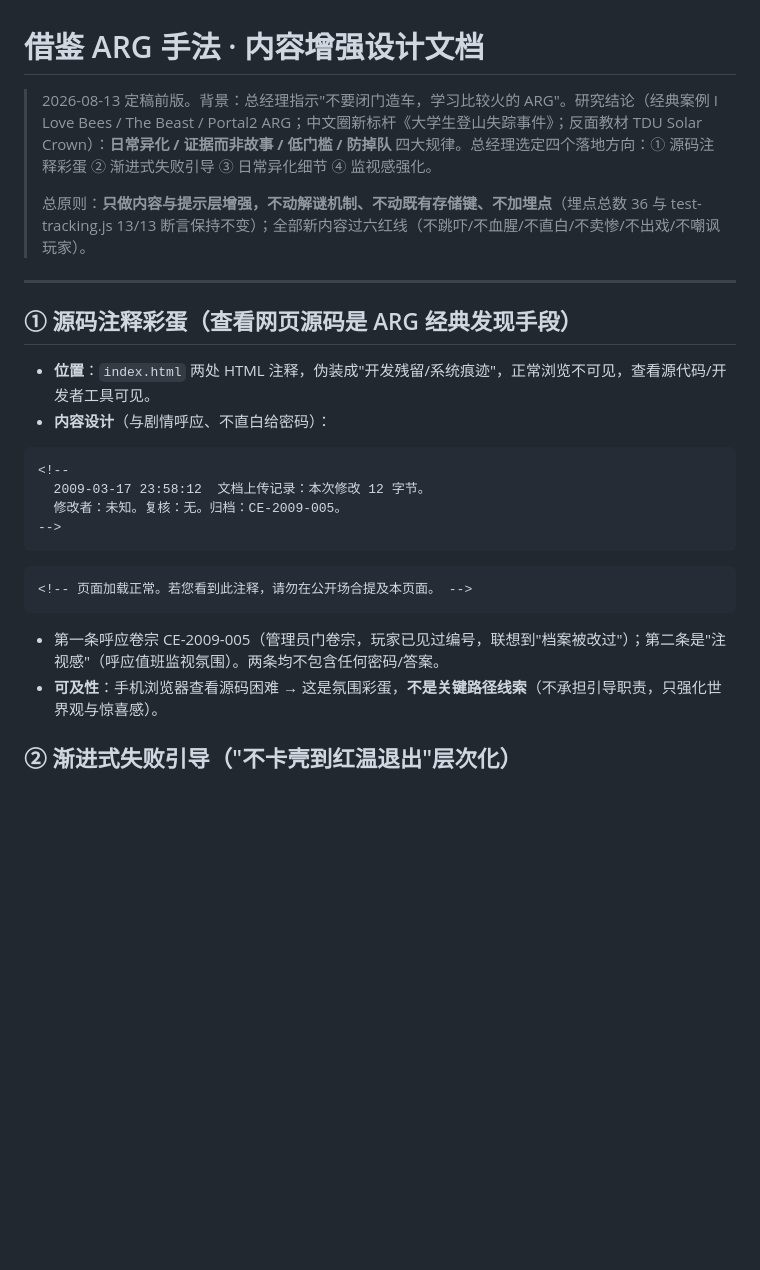
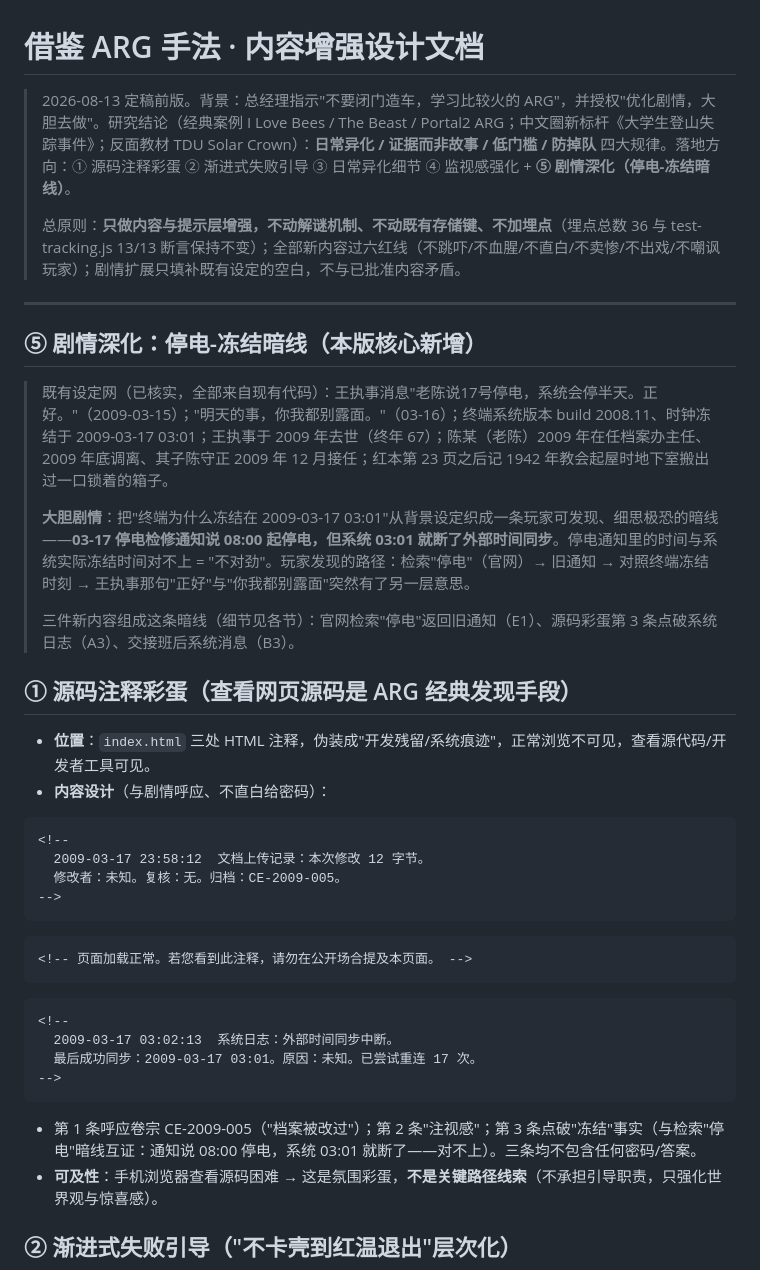
Before and after one commit to Q1ngshi/arg-cizhen, a Markdown page: docs/借鉴ARG-内容增强-设计.md, the part around one of its changes. Rendered like a GitHub page; blank space fills up the shorter version.

````diff
--- a/docs/借鉴ARG-内容增强-设计.md
+++ b/docs/借鉴ARG-内容增强-设计.md
@@ -1,14 +1,22 @@
 # 借鉴 ARG 手法 · 内容增强设计文档
 
-> 2026-08-13 定稿前版。背景：总经理指示"不要闭门造车，学习比较火的 ARG"。研究结论（经典案例 I Love Bees / The Beast / Portal2 ARG；中文圈新标杆《大学生登山失踪事件》；反面教材 TDU Solar Crown）：**日常异化 / 证据而非故事 / 低门槛 / 防掉队** 四大规律。总经理选定四个落地方向：① 源码注释彩蛋 ② 渐进式失败引导 ③ 日常异化细节 ④ 监视感强化。
+> 2026-08-13 定稿前版。背景：总经理指示"不要闭门造车，学习比较火的 ARG"，并授权"优化剧情，大胆去做"。研究结论（经典案例 I Love Bees / The Beast / Portal2 ARG；中文圈新标杆《大学生登山失踪事件》；反面教材 TDU Solar Crown）：**日常异化 / 证据而非故事 / 低门槛 / 防掉队** 四大规律。落地方向：① 源码注释彩蛋 ② 渐进式失败引导 ③ 日常异化细节 ④ 监视感强化 + **⑤ 剧情深化（停电-冻结暗线）**。
 >
-> 总原则：**只做内容与提示层增强，不动解谜机制、不动既有存储键、不加埋点**（埋点总数 36 与 test-tracking.js 13/13 断言保持不变）；全部新内容过六红线（不跳吓/不血腥/不直白/不卖惨/不出戏/不嘲讽玩家）。
+> 总原则：**只做内容与提示层增强，不动解谜机制、不动既有存储键、不加埋点**（埋点总数 36 与 test-tracking.js 13/13 断言保持不变）；全部新内容过六红线（不跳吓/不血腥/不直白/不卖惨/不出戏/不嘲讽玩家）；剧情扩展只填补既有设定的空白，不与已批准内容矛盾。
 
 ---
 
+## ⑤ 剧情深化：停电-冻结暗线（本版核心新增）
+
+> 既有设定网（已核实，全部来自现有代码）：王执事消息"老陈说17号停电，系统会停半天。正好。"（2009-03-15）；"明天的事，你我都别露面。"（03-16）；终端系统版本 build 2008.11、时钟冻结于 2009-03-17 03:01；王执事于 2009 年去世（终年 67）；陈某（老陈）2009 年在任档案办主任、2009 年底调离、其子陈守正 2009 年 12 月接任；红本第 23 页之后记 1942 年教会起屋时地下室搬出过一口锁着的箱子。
+>
+> **大胆剧情**：把"终端为什么冻结在 2009-03-17 03:01"从背景设定织成一条玩家可发现、细思极恐的暗线——**03-17 停电检修通知说 08:00 起停电，但系统 03:01 就断了外部时间同步**。停电通知里的时间与系统实际冻结时间对不上 = "不对劲"。玩家发现的路径：检索"停电"（官网）→ 旧通知 → 对照终端冻结时刻 → 王执事那句"正好"与"你我都别露面"突然有了另一层意思。
+>
+> 三件新内容组成这条暗线（细节见各节）：官网检索"停电"返回旧通知（E1）、源码彩蛋第 3 条点破系统日志（A3）、交接班后系统消息（B3）。
+
 ## ① 源码注释彩蛋（查看网页源码是 ARG 经典发现手段）
 
-- **位置**：`index.html` 两处 HTML 注释，伪装成"开发残留/系统痕迹"，正常浏览不可见，查看源代码/开发者工具可见。
+- **位置**：`index.html` 三处 HTML 注释，伪装成"开发残留/系统痕迹"，正常浏览不可见，查看源代码/开发者工具可见。
 - **内容设计**（与剧情呼应、不直白给密码）：
 
 ```
@@ -22,7 +30,14 @@
 <!-- 页面加载正常。若您看到此注释，请勿在公开场合提及本页面。 -->
 ```
 
-- 第一条呼应卷宗 CE-2009-005（管理员门卷宗，玩家已见过编号，联想到"档案被改过"）；第二条是"注视感"（呼应值班监视氛围）。两条均不包含任何密码/答案。
+```
+<!--
+  2009-03-17 03:02:13  系统日志：外部时间同步中断。
+  最后成功同步：2009-03-17 03:01。原因：未知。已尝试重连 17 次。
+-->
+```
+
+- 第 1 条呼应卷宗 CE-2009-005（"档案被改过"）；第 2 条"注视感"；第 3 条点破"冻结"事实（与检索"停电"暗线互证：通知说 08:00 停电，系统 03:01 就断了——对不上）。三条均不包含任何密码/答案。
 - **可及性**：手机浏览器查看源码困难 → 这是氛围彩蛋，**不是关键路径线索**（不承担引导职责，只强化世界观与惊喜感）。
 
 ## ② 渐进式失败引导（"不卡壳到红温退出"层次化）
````
Also changed, not shown: other parts of docs/借鉴ARG-内容增强-设计.md (+22 -13 lines).
